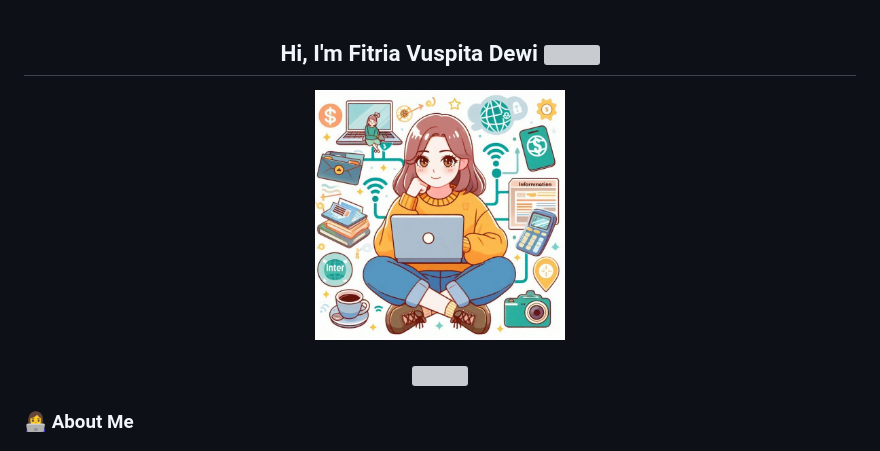
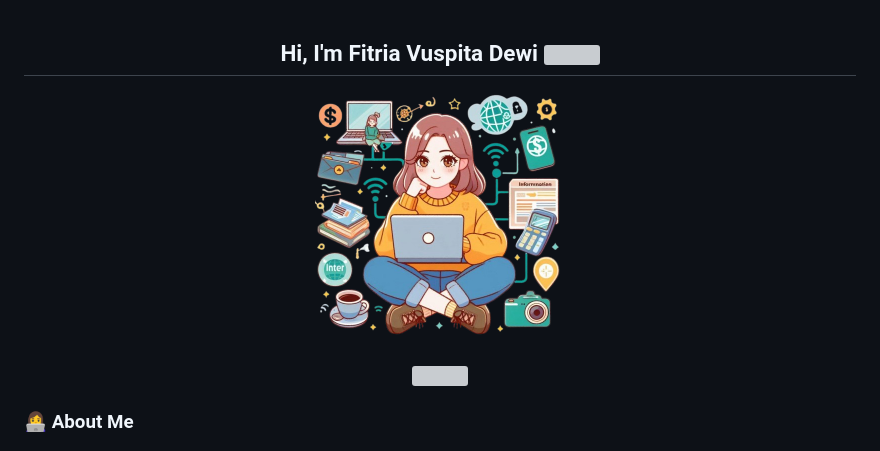
Before and after one commit to fitriavd/fitriavd, a Markdown page: README.md, the part around the change. Rendered like a GitHub page; pictures changed too: assets/aku.png (added), assets/icon-github.jpg (deleted); grey boxes are pictures that could not be loaded.

Commit message:
Update profile image in README

```diff
--- a/README.md
+++ b/README.md
@@ -1,7 +1,7 @@
 <h2 align="center">Hi, I'm Fitria Vuspita Dewi  <img src="https://user-images.githubusercontent.com/39955420/147578264-bae0526c-028a-49d2-8af8-d08bb4edbd2a.gif" height="30" width="30"></h2>
 
 <div align="center">
-  <img height="250" src="assets/icon-github.jpg"  />
+  <img height="250" src="assets/aku.png"  />
 </div>
 
 ###
```
